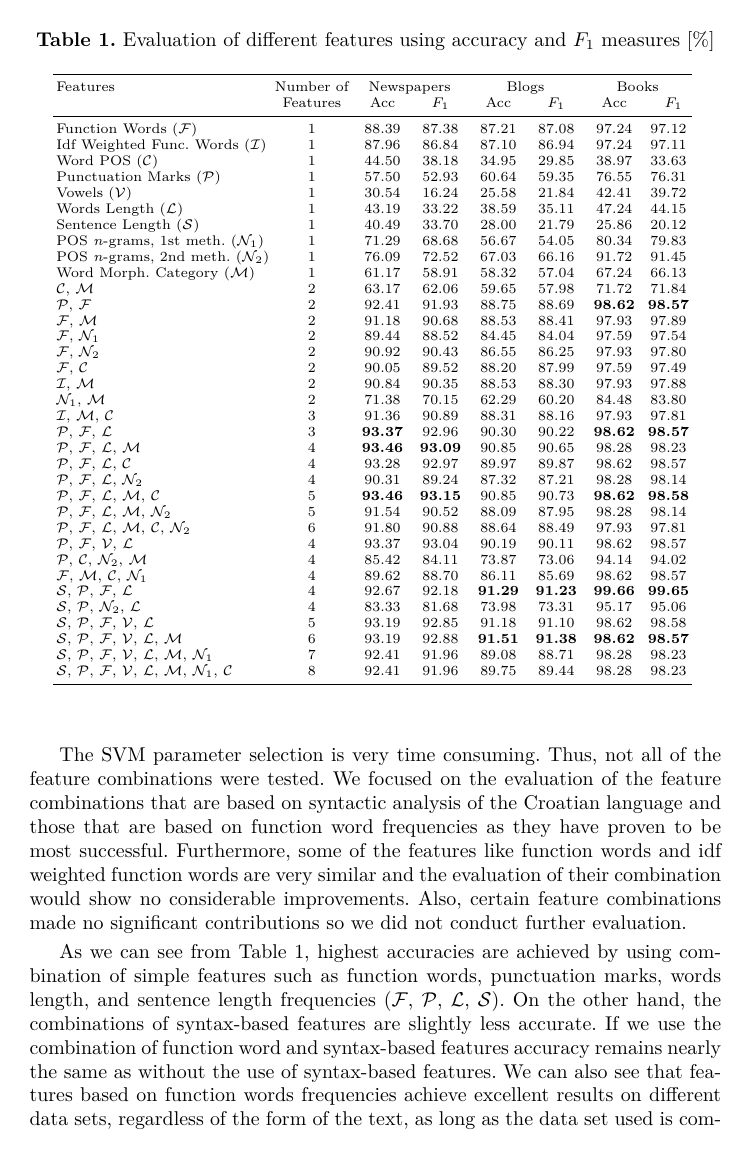
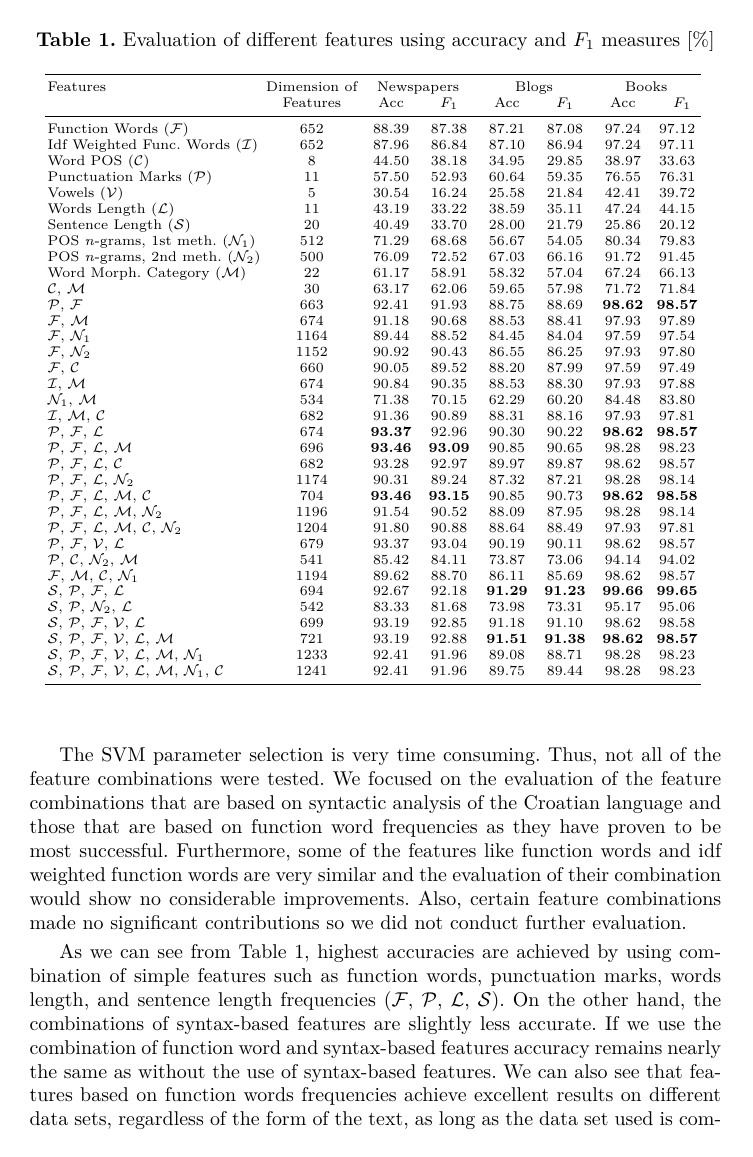
Before and after one commit to ivan444/hr-author-atribution, a LaTeX thesis (clanak/clanak.tex): page 8 of 10. Compiled offline with pdfLaTeX.

Commit message:
Tablica..

```diff
--- a/clanak/clanak.tex
+++ b/clanak/clanak.tex
@@ -376,61 +376,61 @@ percent of the newest posts of each author were taken as the test set.
 \centering
 \begin{tabular}{l c c c c c c c}%
 \toprule%
-Features & Number of & \multicolumn{2}{c}{Newspapers} &
+Features & Dimension of & \multicolumn{2}{c}{Newspapers} &
 \multicolumn{2}{c}{Blogs} & \multicolumn{2}{c}{Books}\\ & Features & \hspace{5pt} Acc
 \hspace{5pt} & \hspace{5pt} $F_1$ \hspace{5pt} & \hspace{5pt} Acc \hspace{5pt} & \hspace{5pt} $F_1$ \hspace{5pt} & \hspace{5pt} Acc \hspace{5pt} & \hspace{5pt} $F_1$ \hspace{5pt}\\
 \midrule
-Function Words ($\mathcal{F}$) & 1 & 88.39 & 87.38 & 87.21 & 87.08 & 97.24 &
-97.12 \\ Idf Weighted Func. Words ($\mathcal{I}$) & 1 & 87.96 & 86.84 & 87.10
-& 86.94 & 97.24 & 97.11 \\ Word POS ($\mathcal{C}$) & 1 & 44.50 & 38.18 & 34.95
-& 29.85 & 38.97 & 33.63 \\ Punctuation Marks ($\mathcal{P}$) & 1 & 57.50 & 52.93
-& 60.64 & 59.35 & 76.55 & 76.31 \\ Vowels ($\mathcal{V}$) & 1 & 30.54 & 16.24 &
-25.58 & 21.84 & 42.41 & 39.72 \\ Words Length ($\mathcal{L}$) & 1 & 43.19 &
-33.22 & 38.59 & 35.11 & 47.24 & 44.15 \\ Sentence Length ($\mathcal{S}$) & 1 &
+Function Words ($\mathcal{F}$) & 652 & 88.39 & 87.38 & 87.21 & 87.08 & 97.24 &
+97.12 \\ Idf Weighted Func. Words ($\mathcal{I}$) & 652 & 87.96 & 86.84 & 87.10
+& 86.94 & 97.24 & 97.11 \\ Word POS ($\mathcal{C}$) & 8 & 44.50 & 38.18 & 34.95
+& 29.85 & 38.97 & 33.63 \\ Punctuation Marks ($\mathcal{P}$) & 11 & 57.50 &
+52.93 & 60.64 & 59.35 & 76.55 & 76.31 \\ Vowels ($\mathcal{V}$) & 5 & 30.54 & 16.24 &
+25.58 & 21.84 & 42.41 & 39.72 \\ Words Length ($\mathcal{L}$) & 11 & 43.19 &
+33.22 & 38.59 & 35.11 & 47.24 & 44.15 \\ Sentence Length ($\mathcal{S}$) & 20 &
 40.49 & 33.70 & 28.00 & 21.79 & 25.86 & 20.12 \\ POS \emph{n}-grams, 1st
-meth. ($\mathcal{N}_1$) & 1 & 71.29 & 68.68 & 56.67 & 54.05 & 80.34 & 79.83 \\
-POS \emph{n}-grams, 2nd meth. ($\mathcal{N}_2$) & 1 & 76.09 & 72.52 & 67.03 &
-66.16 & 91.72 & 91.45 \\ Word Morph. Category ($\mathcal{M}$) & 1 & 61.17
-& 58.91 & 58.32 & 57.04 & 67.24 & 66.13 \\ $\mathcal{C}$, $\mathcal{M}$ & 2 &
+meth. ($\mathcal{N}_1$) & 512 & 71.29 & 68.68 & 56.67 & 54.05 & 80.34 & 79.83 \\
+POS \emph{n}-grams, 2nd meth. ($\mathcal{N}_2$) & 500 & 76.09 & 72.52 & 67.03 &
+66.16 & 91.72 & 91.45 \\ Word Morph. Category ($\mathcal{M}$) & 22 & 61.17
+& 58.91 & 58.32 & 57.04 & 67.24 & 66.13 \\ $\mathcal{C}$, $\mathcal{M}$ & 30 &
 63.17 & 62.06 & 59.65 & 57.98 & 71.72 & 71.84 \\ $\mathcal{P}$, $\mathcal{F}$ &
-2 & 92.41 & 91.93 & 88.75 & 88.69 & \textbf{98.62} & \textbf{98.57} \\ $\mathcal{F}$,
-$\mathcal{M}$ & 2 & 91.18 & 90.68 & 88.53 & 88.41 & 97.93 & 97.89 \\
-$\mathcal{F}$, $\mathcal{N}_1$ & 2 & 89.44 & 88.52 & 84.45 & 84.04 & 97.59 &
-97.54 \\ $\mathcal{F}$, $\mathcal{N}_2$ & 2 & 90.92 & 90.43 & 86.55 & 86.25 &
-97.93 & 97.80 \\ $\mathcal{F}$, $\mathcal{C}$ & 2 & 90.05 & 89.52 & 88.20 &
-87.99 & 97.59 & 97.49 \\ $\mathcal{I}$, $\mathcal{M}$ & 2 & 90.84 & 90.35 &
-88.53 & 88.30 & 97.93 & 97.88 \\ $\mathcal{N}_1$, $\mathcal{M}$ & 2 & 71.38 &
-70.15 & 62.29 & 60.20 & 84.48 & 83.80 \\ $\mathcal{I}$, $\mathcal{M}$,
-$\mathcal{C}$ & 3 & 91.36 & 90.89 & 88.31 & 88.16 & 97.93 & 97.81 \\
-$\mathcal{P}$, $\mathcal{F}$, $\mathcal{L}$ & 3 & \textbf{93.37} & 92.96 & 90.30
-& 90.22 & \textbf{98.62} & \textbf{98.57} \\ $\mathcal{P}$, $\mathcal{F}$, $\mathcal{L}$,
-$\mathcal{M}$ & 4 & \textbf{93.46} & \textbf{93.09} & 90.85 & 90.65 & 98.28 &
-98.23 \\ $\mathcal{P}$, $\mathcal{F}$, $\mathcal{L}$, $\mathcal{C}$ & 4 & 93.28
-& 92.97 & 89.97 & 89.87 & 98.62 & 98.57 \\ $\mathcal{P}$, $\mathcal{F}$,
-$\mathcal{L}$, $\mathcal{N}_2$ & 4 & 90.31 & 89.24 & 87.32 & 87.21 & 98.28 &
+663 & 92.41 & 91.93 & 88.75 & 88.69 & \textbf{98.62} & \textbf{98.57} \\
+ $\mathcal{F}$, $\mathcal{M}$ & 674 & 91.18 & 90.68 & 88.53 & 88.41 & 97.93 &
+ 97.89 \\ $\mathcal{F}$, $\mathcal{N}_1$ & 1164 & 89.44 & 88.52 & 84.45 & 84.04
+ & 97.59 & 97.54 \\ $\mathcal{F}$, $\mathcal{N}_2$ & 1152 & 90.92 & 90.43 & 86.55
+ & 86.25 & 97.93 & 97.80 \\ $\mathcal{F}$, $\mathcal{C}$ & 660 & 90.05 & 89.52 &
+ 88.20 & 87.99 & 97.59 & 97.49 \\ $\mathcal{I}$, $\mathcal{M}$ & 674 & 90.84 &
+ 90.35 & 88.53 & 88.30 & 97.93 & 97.88 \\ $\mathcal{N}_1$, $\mathcal{M}$ & 534 &
+ 71.38 & 70.15 & 62.29 & 60.20 & 84.48 & 83.80 \\ $\mathcal{I}$, $\mathcal{M}$,
+$\mathcal{C}$ & 682 & 91.36 & 90.89 & 88.31 & 88.16 & 97.93 & 97.81 \\
+$\mathcal{P}$, $\mathcal{F}$, $\mathcal{L}$ & 674 & \textbf{93.37} & 92.96 &
+90.30 & 90.22 & \textbf{98.62} & \textbf{98.57} \\ $\mathcal{P}$, $\mathcal{F}$, $\mathcal{L}$,
+$\mathcal{M}$ & 696 & \textbf{93.46} & \textbf{93.09} & 90.85 & 90.65 & 98.28 &
+98.23 \\ $\mathcal{P}$, $\mathcal{F}$, $\mathcal{L}$, $\mathcal{C}$ & 682 &
+93.28 & 92.97 & 89.97 & 89.87 & 98.62 & 98.57 \\ $\mathcal{P}$, $\mathcal{F}$,
+$\mathcal{L}$, $\mathcal{N}_2$ & 1174 & 90.31 & 89.24 & 87.32 & 87.21 & 98.28 &
 98.14 \\ $\mathcal{P}$, $\mathcal{F}$, $\mathcal{L}$, $\mathcal{M}$,
-$\mathcal{C}$ & 5 & \textbf{93.46} & \textbf{93.15} & 90.85 & 90.73 & \textbf{98.62} &
-\textbf{98.58} \\ $\mathcal{P}$, $\mathcal{F}$, $\mathcal{L}$, $\mathcal{M}$,
-$\mathcal{N}_2$ & 5 & 91.54 & 90.52 & 88.09 & 87.95 & 98.28 & 98.14 \\
+$\mathcal{C}$ & 704 & \textbf{93.46} & \textbf{93.15} & 90.85 & 90.73 &
+\textbf{98.62} & \textbf{98.58} \\ $\mathcal{P}$, $\mathcal{F}$, $\mathcal{L}$, $\mathcal{M}$,
+$\mathcal{N}_2$ & 1196 & 91.54 & 90.52 & 88.09 & 87.95 & 98.28 & 98.14 \\
 $\mathcal{P}$, $\mathcal{F}$, $\mathcal{L}$, $\mathcal{M}$, $\mathcal{C}$,
-$\mathcal{N}_2$ & 6 & 91.80 & 90.88 & 88.64 & 88.49 & 97.93 & 97.81 \\
-$\mathcal{P}$, $\mathcal{F}$, $\mathcal{V}$, $\mathcal{L}$ & 4 & 93.37 & 93.04 &
-90.19 & 90.11 & 98.62 & 98.57 \\ $\mathcal{P}$, $\mathcal{C}$, $\mathcal{N}_2$,
-$\mathcal{M}$ & 4 & 85.42 & 84.11 & 73.87 & 73.06 & 94.14 & 94.02 \\
-$\mathcal{F}$, $\mathcal{M}$, $\mathcal{C}$, $\mathcal{N}_1$ & 4 & 89.62 & 88.70
-& 86.11 & 85.69 & 98.62 & 98.57 \\ $\mathcal{S}$, $\mathcal{P}$, $\mathcal{F}$,
-$\mathcal{L}$ & 4 & 92.67 & 92.18 & \textbf{91.29} & \textbf{91.23} &
+$\mathcal{N}_2$ & 1204 & 91.80 & 90.88 & 88.64 & 88.49 & 97.93 & 97.81 \\
+$\mathcal{P}$, $\mathcal{F}$, $\mathcal{V}$, $\mathcal{L}$ & 679 & 93.37 &
+93.04 & 90.19 & 90.11 & 98.62 & 98.57 \\ $\mathcal{P}$, $\mathcal{C}$, $\mathcal{N}_2$,
+$\mathcal{M}$ & 541 & 85.42 & 84.11 & 73.87 & 73.06 & 94.14 & 94.02 \\
+$\mathcal{F}$, $\mathcal{M}$, $\mathcal{C}$, $\mathcal{N}_1$ & 1194 & 89.62 &
+88.70 & 86.11 & 85.69 & 98.62 & 98.57 \\ $\mathcal{S}$, $\mathcal{P}$, $\mathcal{F}$,
+$\mathcal{L}$ & 694 & 92.67 & 92.18 & \textbf{91.29} & \textbf{91.23} &
 \textbf{99.66} & \textbf{99.65} \\ $\mathcal{S}$, $\mathcal{P}$,
-$\mathcal{N}_2$, $\mathcal{L}$ & 4 & 83.33 & 81.68 & 73.98 & 73.31 & 95.17 &
+$\mathcal{N}_2$, $\mathcal{L}$ & 542 & 83.33 & 81.68 & 73.98 & 73.31 & 95.17 &
 95.06 \\ $\mathcal{S}$, $\mathcal{P}$, $\mathcal{F}$, $\mathcal{V}$,
-$\mathcal{L}$ & 5 & 93.19 & 92.85 & 91.18 & 91.10 & 98.62 & 98.58 \\
+$\mathcal{L}$ & 699 & 93.19 & 92.85 & 91.18 & 91.10 & 98.62 & 98.58 \\
 $\mathcal{S}$, $\mathcal{P}$, $\mathcal{F}$, $\mathcal{V}$, $\mathcal{L}$,
-$\mathcal{M}$ & 6 & 93.19 & 92.88 & \textbf{91.51} & \textbf{91.38} & \textbf{98.62} &
-\textbf{98.57} \\ $\mathcal{S}$, $\mathcal{P}$, $\mathcal{F}$, $\mathcal{V}$,
-$\mathcal{L}$, $\mathcal{M}$, $\mathcal{N}_1$ & 7 & 92.41 & 91.96 & 89.08 &
+$\mathcal{M}$ & 721 & 93.19 & 92.88 & \textbf{91.51} & \textbf{91.38} &
+\textbf{98.62} & \textbf{98.57} \\ $\mathcal{S}$, $\mathcal{P}$, $\mathcal{F}$, $\mathcal{V}$,
+$\mathcal{L}$, $\mathcal{M}$, $\mathcal{N}_1$ & 1233 & 92.41 & 91.96 & 89.08 &
 88.71 & 98.28 & 98.23 \\ $\mathcal{S}$, $\mathcal{P}$, $\mathcal{F}$,
-$\mathcal{V}$, $\mathcal{L}$, $\mathcal{M}$, $\mathcal{N}_1$, $\mathcal{C}$ & 8
-& 92.41 & 91.96 & 89.75 & 89.44 & 98.28 & 98.23 \\
+$\mathcal{V}$, $\mathcal{L}$, $\mathcal{M}$, $\mathcal{N}_1$, $\mathcal{C}$ &
+1241 & 92.41 & 91.96 & 89.75 & 89.44 & 98.28 & 98.23 \\
 \bottomrule
 \end{tabular}
 \label{tbl:eval}
```
Also changed, not shown: clanak/clanak.tex (2 more changed lines).
